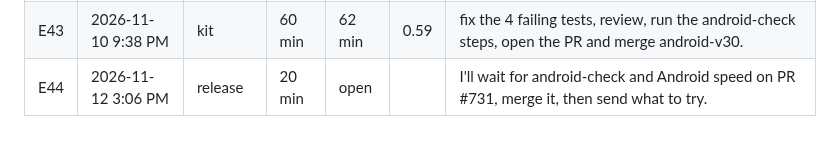
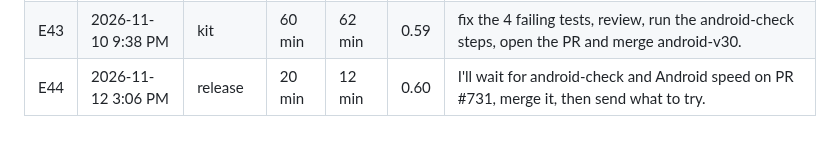
Before and after one commit to Shamlawy/Play-next, a Markdown page: docs/ETA.md, the part around the change. Rendered like a GitHub page.

Commit message:
docs: ETA entry for the handoff turn
Co-Authored-By: Claude Opus 5.5 <noreply@anthropic.com>
Claude-Session: https://claude.ai/code/session_01DoCJ4HKeHVGyhTPqQWPXJg

```diff
--- a/docs/ETA.md
+++ b/docs/ETA.md
@@ -46,4 +46,4 @@ took ÷ said, so under 1 means faster than promised. The first message of each c
 | E41 | 2026-11-10 1:45 PM | kit | 2 h | 1.1 h | 0.55 | I'll build piece 1 (the shared practice copy, then the real game page), test it with ▢, release it as android-v29 and merge. ▢ be | <!-- at=2026-11-10T09:45:45.326Z bg=1 note=worker_down_6h_(2:30-8:40_PM)_not_counted -->
 | E42 | 2026-11-10 2:02 PM | release | 1.5 h | 50 min | 0.56 | I'll finish the Android game page tests, check the screenshots, and release android-v29. ▢ the end I'll send the PR link and the main scree | <!-- at=2026-11-10T10:02:08.930Z bg=1 note=worker_down_6h_(2:30-8:40_PM)_not_counted -->
 | E43 | 2026-11-10 9:38 PM | kit | 60 min | 62 min | 0.59 | fix the 4 failing tests, review, run the android-check steps, open the PR and merge android-v30. | <!-- at=2026-11-10T17:38:54.234Z more=45 -->
-| E44 | 2026-11-12 3:06 PM | release | 20 min | open |  | I'll wait for android-check and Android speed on PR #731, merge it, then send what to try. | <!-- at=2026-11-12T11:06:36.425Z -->
+| E44 | 2026-11-12 3:06 PM | release | 20 min | 12 min | 0.60 | I'll wait for android-check and Android speed on PR #731, merge it, then send what to try. | <!-- at=2026-11-12T11:06:36.425Z -->
```
